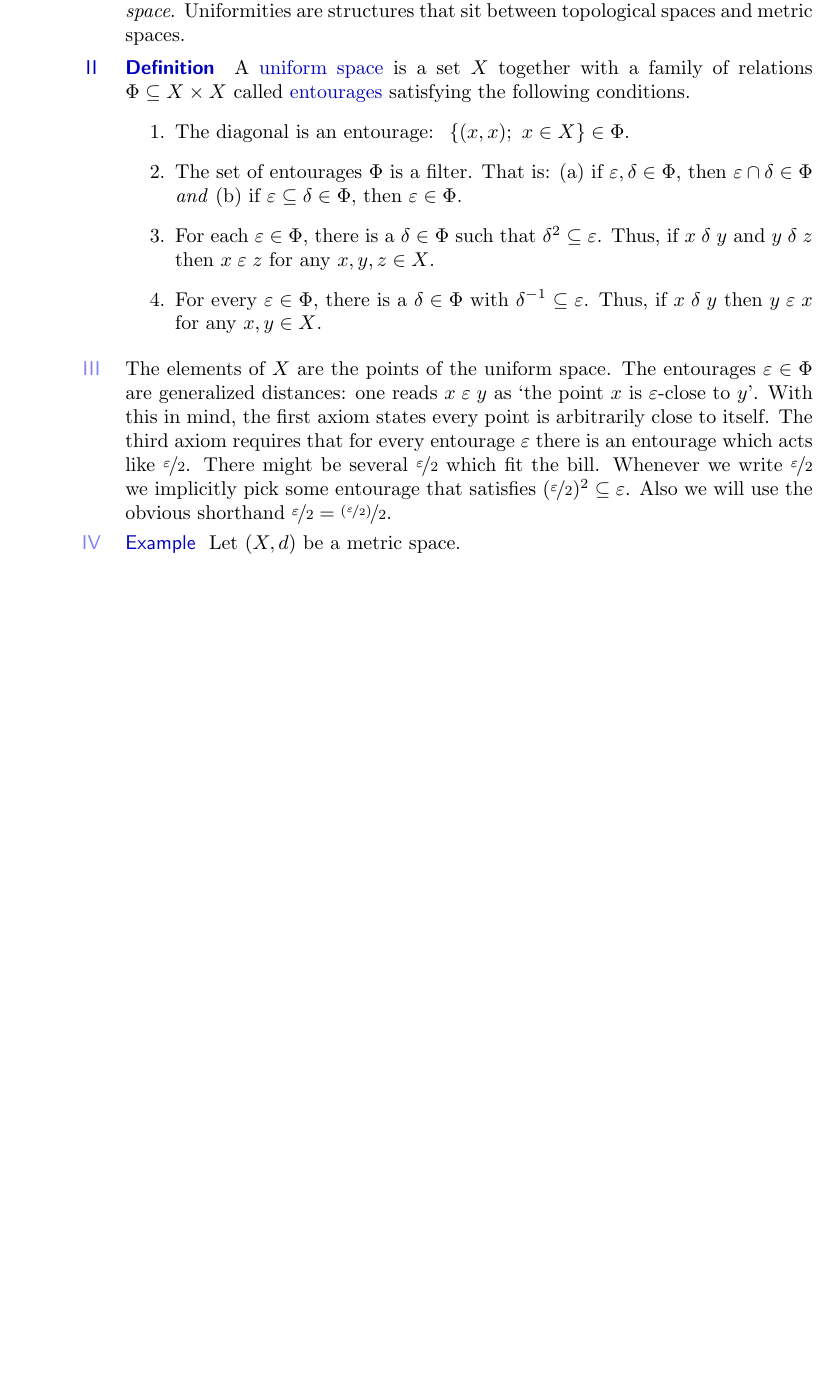
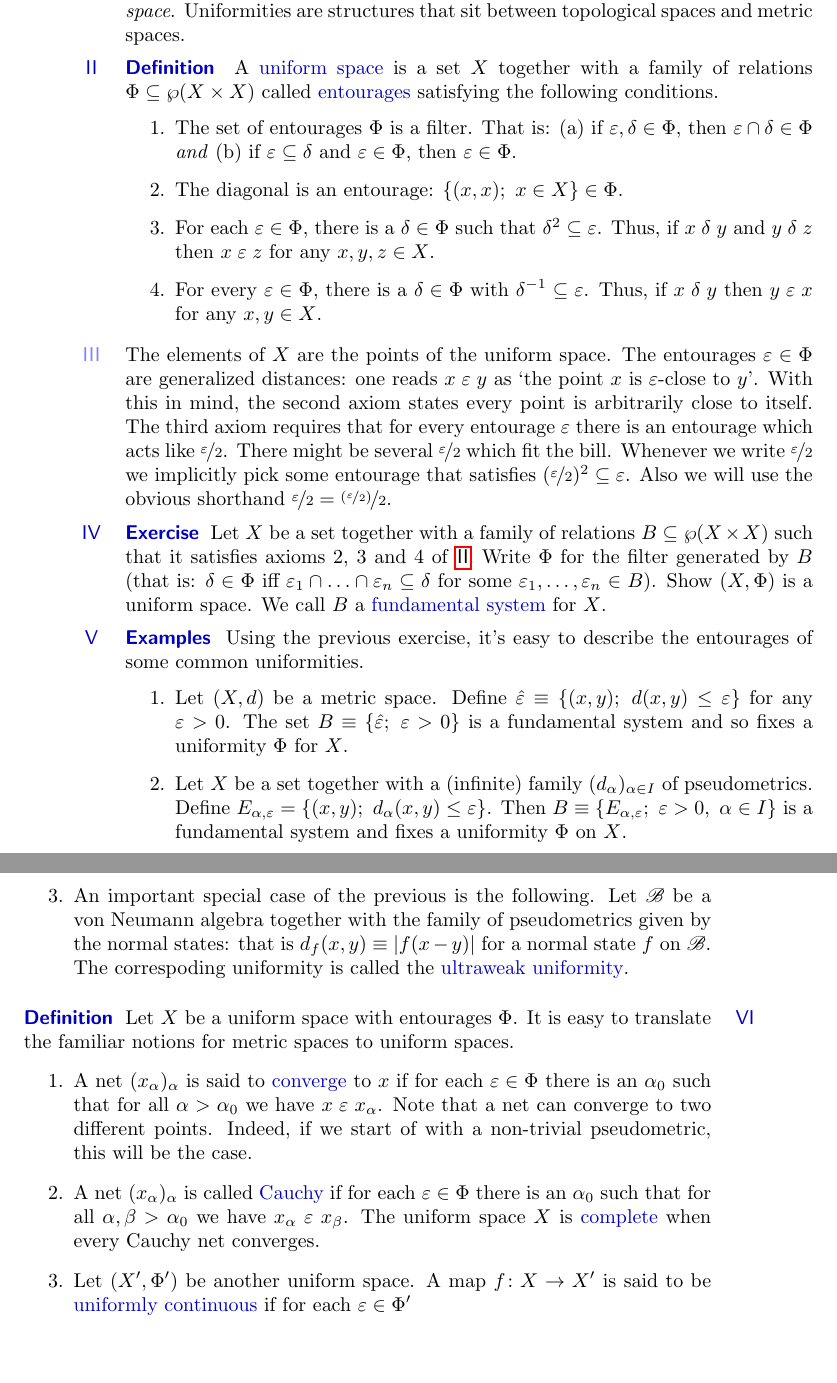
Before and after one commit to westerbaan/theses, a LaTeX document (dils.tex): part of page 6 of 6 before the commit and two parts of pages 6 and 7 of 7 after it, the two joined at a grey line, cut so that both start at the same text, the shorter picture padded with empty space. Compiled offline with pdfLaTeX.

Commit message:
dils: work

```diff
--- a/dils.tex
+++ b/dils.tex
@@ -557,14 +557,12 @@ A simple metric completion will not do,
 Uniformities are structures that sit between topological spaces
 and metric spaces.
 \end{point}
-\begin{point}{Definition}%
+\begin{point}[dils-dfn-uniformity]{Definition}%
     A \Define{uniform space} is a set~$X$
     together with a family of relations
-    $\Phi \subseteq X\times X$ called \Define{entourages}
+    $\Phi \subseteq \wp (X\times X)$ called \Define{entourages}
         satisfying the following conditions.
     \begin{enumerate}
-    \item
-        The diagonal is an entourage: ~$\{(x,x);\ x\in X\} \in \Phi$.
     \item
         The set of entourages~$\Phi$ is a filter.
         That is:
@@ -574,9 +572,11 @@ and metric spaces.
             then~$\varepsilon \cap \delta \in \Phi$
         \emph{and}
         \item
-        if~$\varepsilon \subseteq \delta \in \Phi$,
+        if~$\varepsilon \subseteq \delta$ and~$\varepsilon \in \Phi$,
             then~$\varepsilon \in \Phi$.
         \end{inparaenum}
+    \item
+        The diagonal is an entourage: $\{(x,x);\ x\in X\} \in \Phi$.
     \item
         For each~$\varepsilon \in \Phi$,
             there is a~$\delta \in \Phi$
@@ -596,7 +596,7 @@ The entourages~$\varepsilon \in \Phi$
     are generalized distances:
 one reads~$x \mathrel\varepsilon y$ as
     `the point $x$ is~$\varepsilon$-close to~$y$'.
-With this in mind, the first axiom states every point is arbitrarily close
+With this in mind, the second axiom states every point is arbitrarily close
     to itself.
 The third axiom requires that for every entourage~$\varepsilon$
     there is an entourage which acts like~$\nicefrac{\varepsilon}{2}$.
@@ -608,10 +608,77 @@ Whenever we write~$\nicefrac{\varepsilon}{2}$
 Also we will use the obvious shorthand~$\nicefrac{\varepsilon}{2}
 =   \nicefrac{(\nicefrac{\varepsilon}{2})}{2}$.
 \end{point}
-\begin{point}{Example}%
-Let~$(X,d)$ be a metric space.
-
 \end{point}
+\begin{point}{Exercise}%
+Let~$X$ be a set together with
+    a family of relations~$B \subseteq \wp (X \times X)$
+    such that it satisfies axioms 2, 3 and 4
+    of \sref{dils-dfn-uniformity}.
+Write~$\Phi$ for the filter generated by~$B$
+    (that is: $\delta \in \Phi$
+        iff~$\varepsilon_1 \cap \ldots \cap \varepsilon_n \subseteq \delta$
+            for some~$\varepsilon_1, \ldots, \varepsilon_n \in B$).
+Show~$(X,\Phi)$ is a uniform space.
+We call~$B$ a \Define{fundamental system}
+    for~$X$.
+\end{point}
+\begin{point}{Examples}%
+Using the previous exercise, it's easy
+to describe the entourages of some common uniformities.
+    \begin{enumerate}
+        \item
+    Let~$(X,d)$ be a metric space.
+Define~$\hat\varepsilon \equiv \{(x,y);\ d(x,y) \leq \varepsilon\}$
+for any $\varepsilon > 0$.
+The set~$B \equiv \{ \hat\varepsilon; \ \varepsilon > 0\}$
+is a fundamental system and so fixes a uniformity~$\Phi$ for~$X$.
+        \item
+    Let~$X$ be a set together with a (infinite)
+            family~$(d_{\alpha})_{\alpha\in I}$
+        of pseudometrics.
+    Define~$E_{\alpha,\varepsilon} = \{ (x,y); \ d_\alpha(x,y)
+            \leq \varepsilon\}$.
+            Then~$B \equiv \{ E_{\alpha,\varepsilon}; \ \varepsilon > 0, \
+                    \alpha \in I\}$
+                    is a fundamental system and fixes
+                    a uniformity~$\Phi$ on~$X$.
+    \item
+An important special case of the previous is the following.
+Let~$\scrB$ be a von Neumann algebra
+    together with the family of pseudometrics
+    given by the normal states:
+        that is~$d_f(x,y) \equiv |f(x-y)|$
+            for a normal state~$f$ on~$\scrB$.
+The correspoding uniformity is called the \Define{ultraweak uniformity}.
+    \end{enumerate}
+\end{point}
+\begin{point}{Definition}%
+Let~$X$ be a uniform space with entourages~$\Phi$.
+It is easy to translate the familiar notions for
+    metric spaces to uniform spaces.
+\begin{enumerate}
+    \item A net~$(x_\alpha)_\alpha$ is said to
+            \Define{converge} to~$x$
+            if for each~$\varepsilon \in \Phi$
+            there is an~$\alpha_0$
+            such that for all~$\alpha > \alpha_0$
+                we have~$x \mathrel\varepsilon x_\alpha$.
+Note that a net can converge to two different points.
+Indeed, if we start of with a non-trivial pseudometric,
+this will be the case.
+\item A net~$(x_\alpha)_\alpha$ is called \Define{Cauchy}
+        if for each~$\varepsilon \in \Phi$
+            there is an~$\alpha_0$
+            such that for all~$\alpha,\beta > \alpha_0$
+            we have~$x_\alpha \mathrel\varepsilon x_\beta$.
+The uniform space $X$ is \Define{complete}
+    when every Cauchy net converges.
+\item
+Let~$(X',\Phi')$ be another uniform space.
+A map~$f\colon X \to X'$
+is said to be \Define{uniformly continuous}
+if for each~$\varepsilon \in \Phi'$
+\end{enumerate}
 \end{point}
 \end{parsec}
 
```
Also changed, not shown: dils.tex (2 more changed lines).
